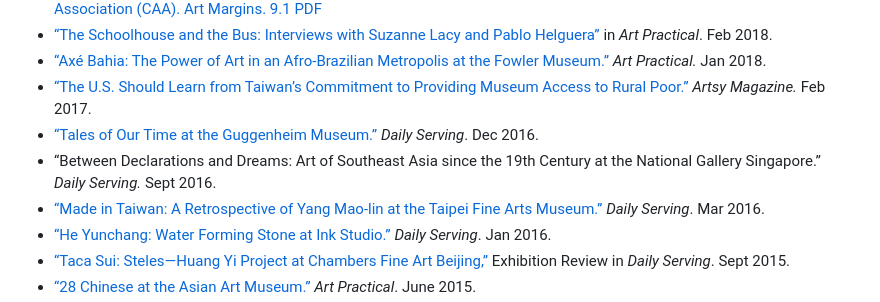
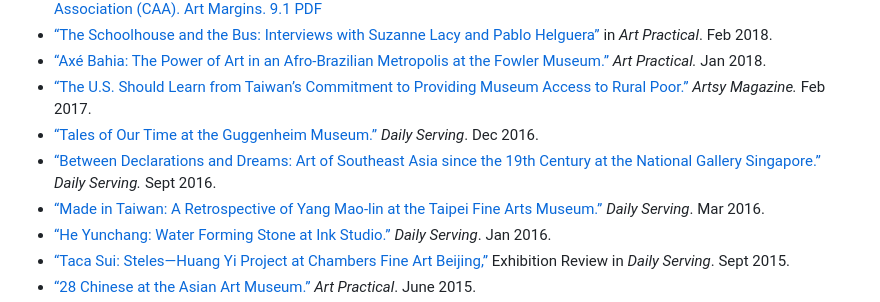
Before and after one commit to PeopleMakeCulture/peoplemakeculture.github.io, a Markdown page: readme.md, the part around the change. Drawn GitHub-style.

Commit message:
update readme: add national gallery singapore link

```diff
--- a/readme.md
+++ b/readme.md
@@ -14,7 +14,7 @@ Hi! I am [Jing](https://www.linkedin.com/in/jingcao1/), an NYC-based [art histor
 - [“Axé Bahia: The Power of Art in an Afro-Brazilian Metropolis at the Fowler Museum.”](axe-bahia.html) *Art Practical.* Jan 2018.
 - [“The U.S. Should Learn from Taiwan’s Commitment to Providing Museum Access to Rural Poor.”](https://www.artsy.net/article/artsy-editorial-learn-taiwans-commitment-providing-museum-access-rural-poor) *Artsy Magazine.* Feb 2017.
 - [“Tales of Our Time at the Guggenheim Museum.”](guggenheim-tales.html) *Daily Serving*. Dec 2016.
-- “Between Declarations and Dreams: Art of Southeast Asia since the 19th Century at the National Gallery Singapore.” *Daily Serving.* Sept 2016.
+- [“Between Declarations and Dreams: Art of Southeast Asia since the 19th Century at the National Gallery Singapore.”](national-gallery-singapore.html) *Daily Serving.* Sept 2016.
 - [“Made in Taiwan: A Retrospective of Yang Mao-lin at the Taipei Fine Arts Museum.”](made-in-taiwan.html) *Daily Serving*. Mar 2016.
 - [“He Yunchang: Water Forming Stone at Ink Studio.”](he-ink-stone.html) *Daily Serving*. Jan 2016.
 - [“Taca Sui: Steles—Huang Yi Project at Chambers Fine Art Beijing,”](taca-sui.html) Exhibition Review in *Daily Serving*. Sept 2015.
```
